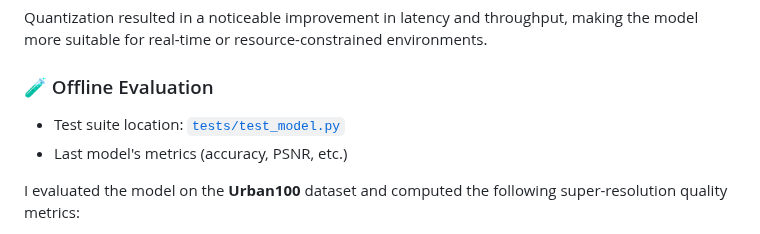
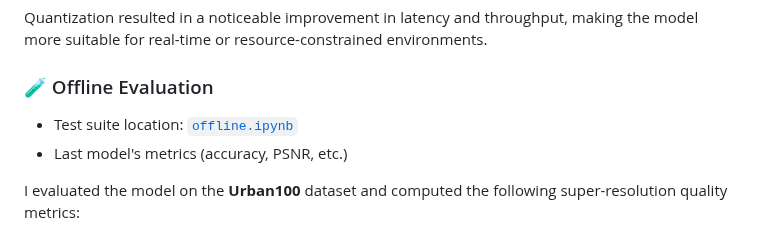
Before and after one commit to Phase1es2/ML-Sys-DevOps, a Markdown page: README.md, the part around the change. Rendered like a GitHub page.

```diff
--- a/README.md
+++ b/README.md
@@ -378,7 +378,7 @@ Then, we applied **quantization** to reduce the computational burden and improve
 Quantization resulted in a noticeable improvement in latency and throughput, making the model more suitable for real-time or resource-constrained environments.
 
 ### 🧪 Offline Evaluation
-- Test suite location: [`tests/test_model.py`](./tests/test_model.py)
+- Test suite location: [`offline.ipynb`](.offline_eval/offline.ipynb)
 - Last model's metrics (accuracy, PSNR, etc.)
 
 I evaluated the model on the **Urban100** dataset and computed the following super-resolution quality metrics:
```
